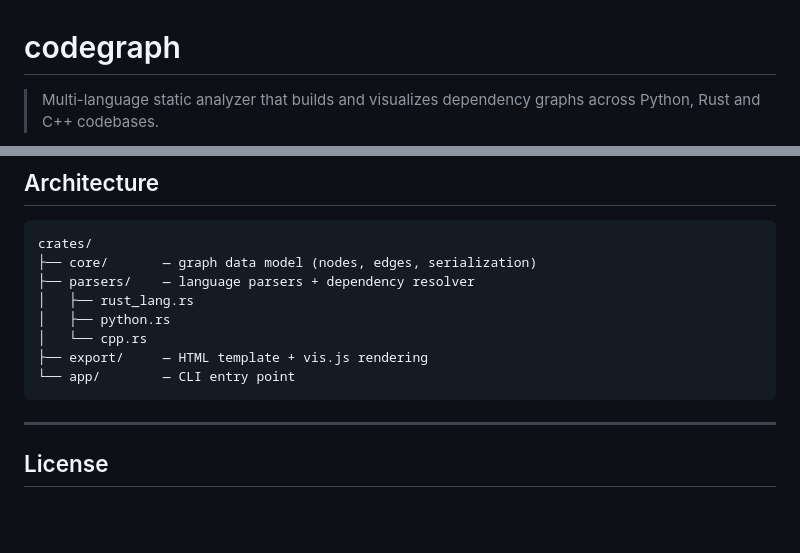
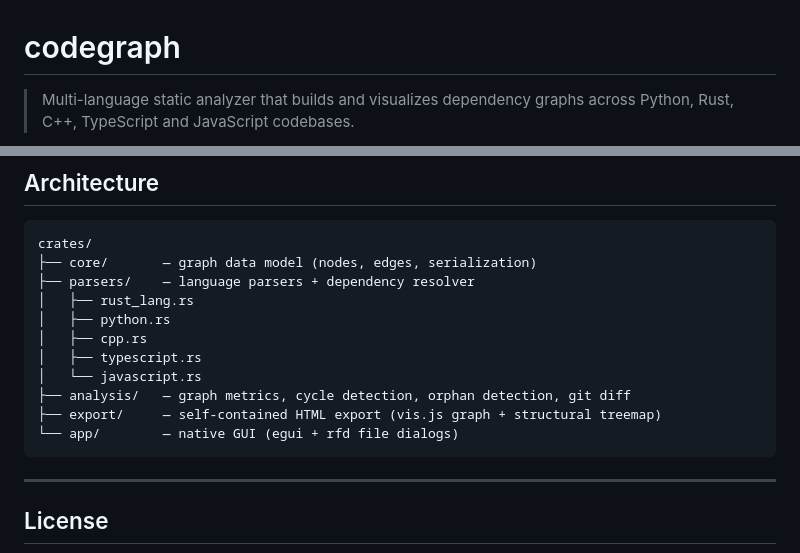
Before and after one commit to LLorgeou21/codegraph, a Markdown page: README.md, 2 parts joined by grey strips. Drawn GitHub-style; blank space fills up the shorter version.

````diff
--- a/README.md
+++ b/README.md
@@ -1,4 +1,4 @@
 # codegraph
 
-> Multi-language static analyzer that builds and visualizes dependency graphs across Python, Rust and C++ codebases.
+> Multi-language static analyzer that builds and visualizes dependency graphs across Python, Rust, C++, TypeScript and JavaScript codebases.
 
@@ -68,9 +88,12 @@ crates/
 ├── parsers/    — language parsers + dependency resolver
 │   ├── rust_lang.rs
 │   ├── python.rs
-│   └── cpp.rs
-├── export/     — HTML template + vis.js rendering
-└── app/        — CLI entry point
+│   ├── cpp.rs
+│   ├── typescript.rs
+│   └── javascript.rs
+├── analysis/   — graph metrics, cycle detection, orphan detection, git diff
+├── export/     — self-contained HTML export (vis.js graph + structural treemap)
+└── app/        — native GUI (egui + rfd file dialogs)
 ```
 
 ---
````
Also changed, not shown: other parts of README.md (+44 -24 lines), docs/codegraph_graph.png, 15 other files.
